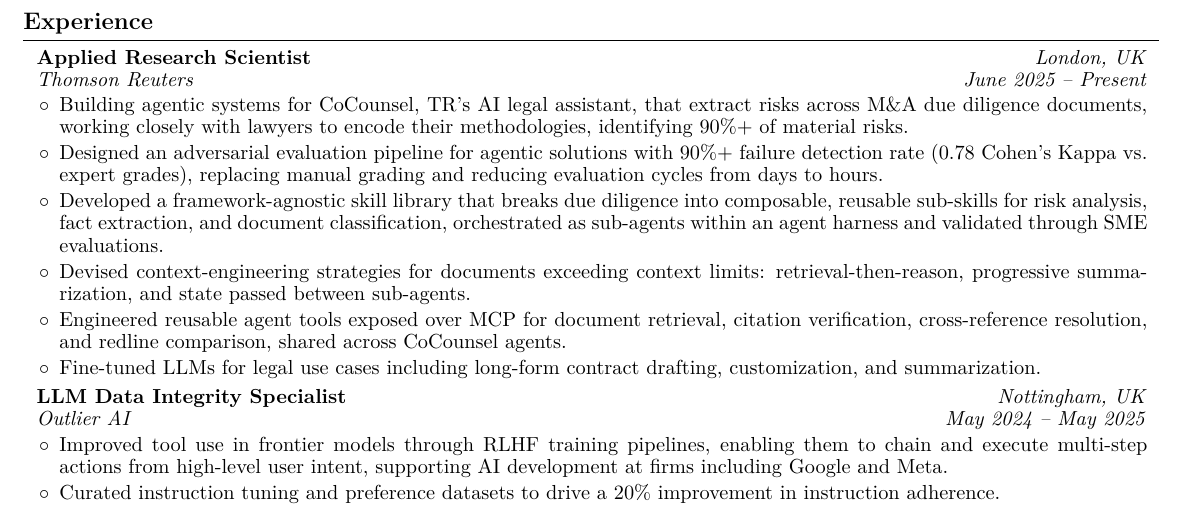
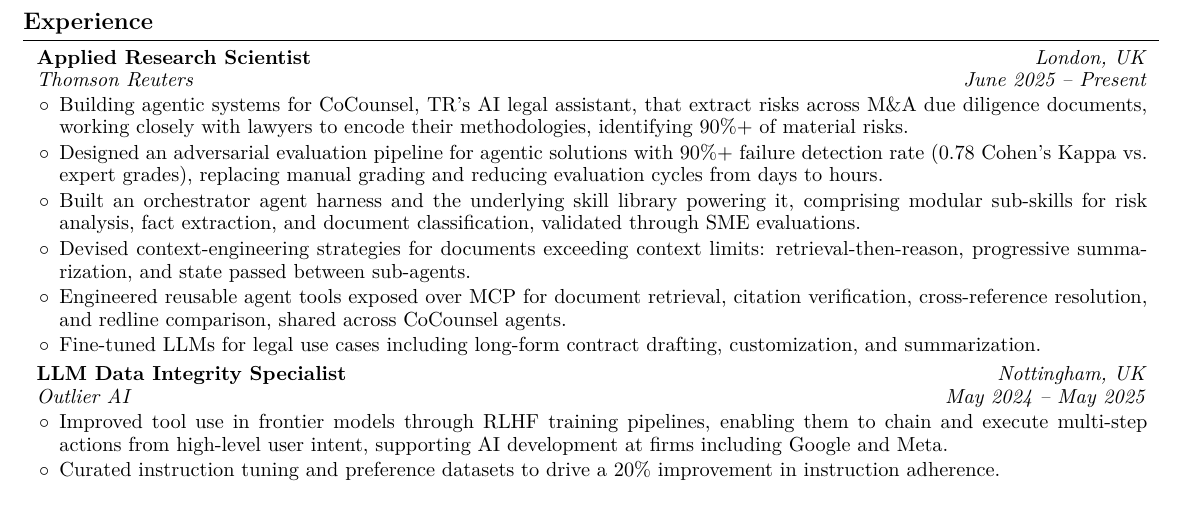
Before and after one commit to mustafameh/Resume, a LaTeX document (main.tex): part of page 1 of 2, cut so that both start at the same text. Compiled offline with pdfLaTeX.

Commit message:
Rewrite skill library bullet as orchestrator agent harness.

```diff
--- a/main.tex
+++ b/main.tex
@@ -190,7 +190,7 @@
             \begin{highlights}
                 \item Building agentic systems for CoCounsel, TR's AI legal assistant, that extract risks across M\&A due diligence documents, working closely with lawyers to encode their methodologies, identifying 90\%+ of material risks.
                 \item Designed an adversarial evaluation pipeline for agentic solutions with 90\%+ failure detection rate (0.78 Cohen's Kappa vs. expert grades), replacing manual grading and reducing evaluation cycles from days to hours.
-                \item Developed a framework-agnostic skill library that breaks due diligence into composable, reusable sub-skills for risk analysis, fact extraction, and document classification, orchestrated as sub-agents within an agent harness and validated through SME evaluations.
+                \item Built an orchestrator agent harness and the underlying skill library powering it, comprising modular sub-skills for risk analysis, fact extraction, and document classification, validated through SME evaluations.
                 \item Devised context-engineering strategies for documents exceeding context limits: retrieval-then-reason, progressive summarization, and state passed between sub-agents.
                 \item Engineered reusable agent tools exposed over MCP for document retrieval, citation verification, cross-reference resolution, and redline comparison, shared across CoCounsel agents.
                 \item Fine-tuned LLMs for legal use cases including long-form contract drafting, customization, and summarization.
```
